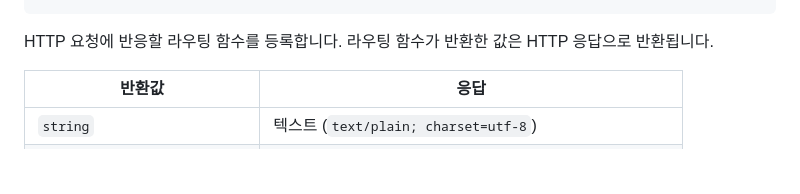
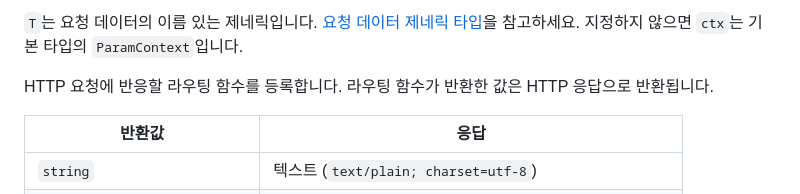
Before and after one commit to han41858/badak, a Markdown page: README-KR.md, the part around one of its changes. Rendered like a GitHub page; blank space fills up the shorter version.

````diff
--- a/README-KR.md
+++ b/README-KR.md
@@ -269,4 +269,6 @@ export type RouteFunction = (ctx: ParamContext, req: IncomingMessage, res: Serve
 ```
+
+`T`는 요청 데이터의 이름 있는 제네릭입니다. [요청 데이터 제네릭 타입](#요청-데이터-제네릭-타입)을 참고하세요. 지정하지 않으면 `ctx`는 기본 타입의 `ParamContext`입니다.
 
 HTTP 요청에 반응할 라우팅 함수를 등록합니다.
 라우팅 함수가 반환한 값은 HTTP 응답으로 반환됩니다.
````
Also changed, not shown: other parts of README-KR.md (+1 -1 lines), CHANGELOG.md (+4 -0 lines), README.md (+3 -1 lines).
